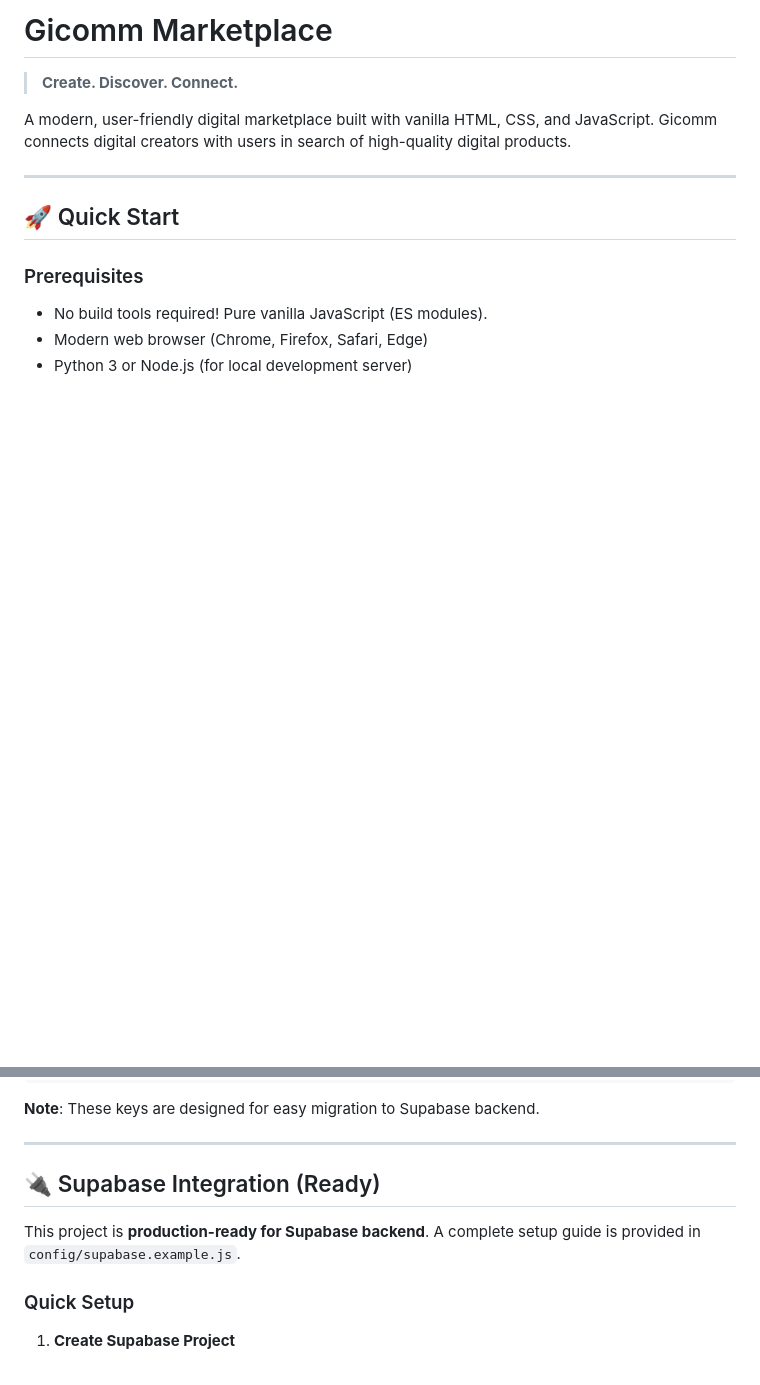
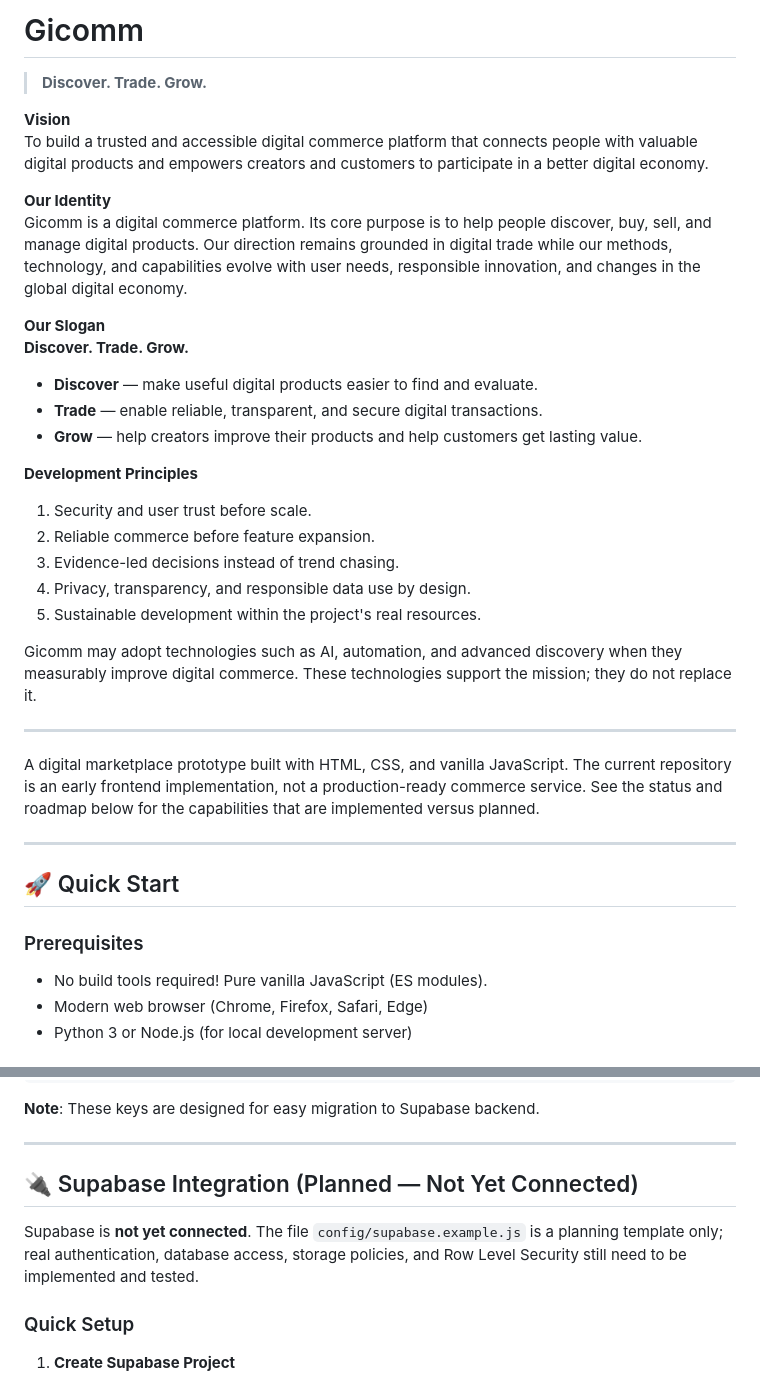
Before and after one commit to Zarr-Dev/gicomm, a Markdown page: README.md, 2 parts joined by grey strips. Rendered like a GitHub page; blank space fills up the shorter version.

Commit message:
docs: define Gicomm vision and digital commerce identity

```diff
--- a/README.md
+++ b/README.md
@@ -1,8 +1,32 @@
-# Gicomm Marketplace
+# Gicomm
 
-> **Create. Discover. Connect.**
+> **Discover. Trade. Grow.**
 
-A modern, user-friendly digital marketplace built with vanilla HTML, CSS, and JavaScript. Gicomm connects digital creators with users in search of high-quality digital products.
+**Vision**
+To build a trusted and accessible digital commerce platform that connects people with valuable digital products and empowers creators and customers to participate in a better digital economy.
+
+**Our Identity**
+Gicomm is a digital commerce platform. Its core purpose is to help people discover, buy, sell, and manage digital products. Our direction remains grounded in digital trade while our methods, technology, and capabilities evolve with user needs, responsible innovation, and changes in the global digital economy.
+
+**Our Slogan**
+**Discover. Trade. Grow.**
+
+- **Discover** — make useful digital products easier to find and evaluate.
+- **Trade** — enable reliable, transparent, and secure digital transactions.
+- **Grow** — help creators improve their products and help customers get lasting value.
+
+**Development Principles**
+1. Security and user trust before scale.
+2. Reliable commerce before feature expansion.
+3. Evidence-led decisions instead of trend chasing.
+4. Privacy, transparency, and responsible data use by design.
+5. Sustainable development within the project's real resources.
+
+Gicomm may adopt technologies such as AI, automation, and advanced discovery when they measurably improve digital commerce. These technologies support the mission; they do not replace it.
+
+---
+
+A digital marketplace prototype built with HTML, CSS, and vanilla JavaScript. The current repository is an early frontend implementation, not a production-ready commerce service. See the status and roadmap below for the capabilities that are implemented versus planned.
 
 ---
 
@@ -155,9 +179,9 @@ All data currently stored in browser localStorage:
 
 ---
 
-## 🔌 Supabase Integration (Ready)
+## 🔌 Supabase Integration (Planned — Not Yet Connected)
 
-This project is **production-ready for Supabase backend**. A complete setup guide is provided in `config/supabase.example.js`.
+Supabase is **not yet connected**. The file `config/supabase.example.js` is a planning template only; real authentication, database access, storage policies, and Row Level Security still need to be implemented and tested.
 
 ### Quick Setup
 
```
